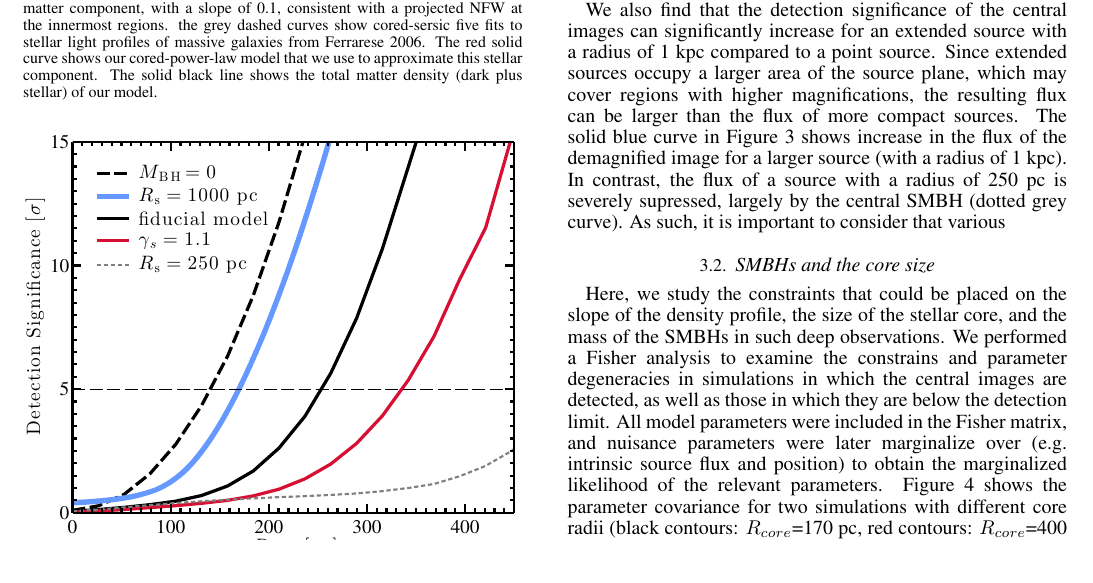
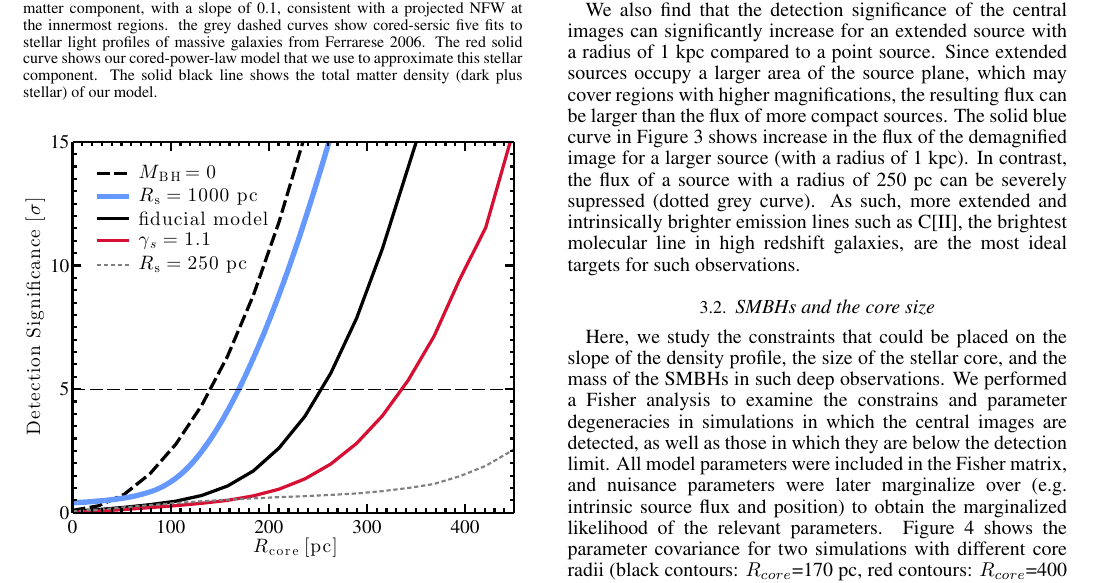
Before and after one commit to yasharhezaveh/ALMA_Central_Images, a LaTeX document (ms.tex): part of page 3 of 5, cut so that both start at the same text. Compiled offline with pdfLaTeX; a missing bibliography style is replaced by a similar one.

Commit message:
modifying everything

```diff
--- a/ms.tex
+++ b/ms.tex
@@ -205,7 +205,7 @@ The dashed curves in Figure \ref{fig:3} show the suppression of the fluxes of ce
 
 As seen in Figure \ref{fig:3}, and as pointed out by \citet{Keeton:03}, plausible parameters predict  a wide range of magnifications for   central images. Although for some parameter combinations (e.g., $\gamma_{s}=1.1,$ $M_{BH} = 2\times10^8 M_{\odot}$,$R_{core}<200 pc$ ) there is little chance of detecting the central images, over a non-negligable fraction of parameter space the central images may be detectable.
 
-We also find that the detection significance of the central images can significantly increase for an extended source with a radius of 1 kpc compared to a point source. Since extended sources occupy a larger area of the source plane, which may cover regions with higher magnifications, the resulting flux can be larger than the flux of more compact sources. The solid blue curve in Figure \ref{fig:3} shows increase in the flux of the demagnified image for a larger source (with a radius of 1 kpc). In contrast, the flux of a source with a radius of 250 pc is severely supressed, largely by the central SMBH (dotted grey curve). As such, it is important to consider that various
+We also find that the detection significance of the central images can significantly increase for an extended source with a radius of 1 kpc compared to a point source. Since extended sources occupy a larger area of the source plane, which may cover regions with higher magnifications, the resulting flux can be larger than the flux of more compact sources. The solid blue curve in Figure \ref{fig:3} shows increase in the flux of the demagnified image for a larger source (with a radius of 1 kpc). In contrast, the flux of a source with a radius of 250 pc can be severely supressed (dotted grey curve). As such, more extended and intrinsically brighter emission lines such as C[II], the brightest molecular line in high redshift galaxies, are the most ideal targets for such observations.
 
 
 %\begin{framed}
```
Also changed, not shown: ms.pdf, ms.tex (2 more changed lines).
